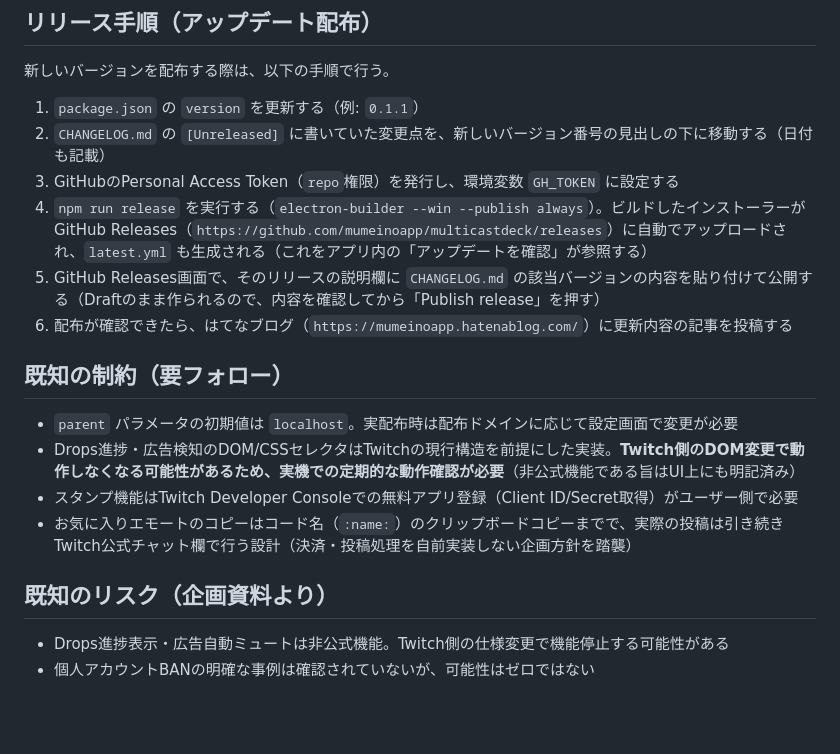
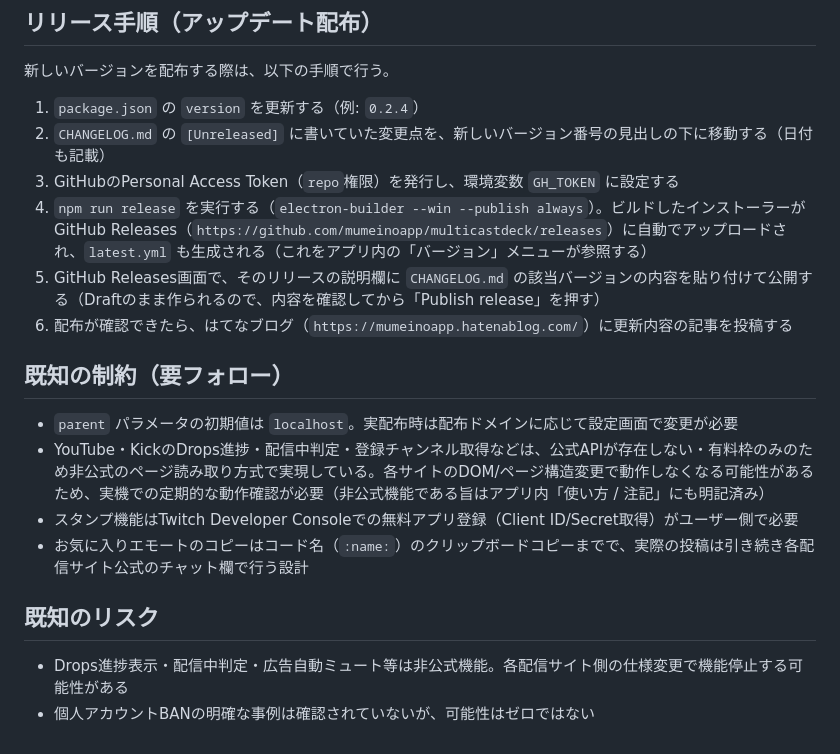
Before and after one commit to mumeinoapp/multicastdeck, a Markdown page: README.md, the part around one of its changes. Drawn GitHub-style; blank space fills up the shorter version.

Commit message:
README.mdを現行機能(v0.2.3時点)に合わせて更新

```diff
--- a/README.md
+++ b/README.md
@@ -35,21 +62,21 @@ npm start
 
 新しいバージョンを配布する際は、以下の手順で行う。
 
-1. `package.json` の `version` を更新する（例: `0.1.1`）
+1. `package.json` の `version` を更新する（例: `0.2.4`）
 2. `CHANGELOG.md` の `[Unreleased]` に書いていた変更点を、新しいバージョン番号の見出しの下に移動する（日付も記載）
 3. GitHubのPersonal Access Token（`repo`権限）を発行し、環境変数 `GH_TOKEN` に設定する
-4. `npm run release` を実行する（`electron-builder --win --publish always`）。ビルドしたインストーラーが GitHub Releases（`https://github.com/mumeinoapp/multicastdeck/releases`）に自動でアップロードされ、`latest.yml` も生成される（これをアプリ内の「アップデートを確認」が参照する）
+4. `npm run release` を実行する（`electron-builder --win --publish always`）。ビルドしたインストーラーが GitHub Releases（`https://github.com/mumeinoapp/multicastdeck/releases`）に自動でアップロードされ、`latest.yml` も生成される（これをアプリ内の「バージョン」メニューが参照する）
 5. GitHub Releases画面で、そのリリースの説明欄に `CHANGELOG.md` の該当バージョンの内容を貼り付けて公開する（Draftのまま作られるので、内容を確認してから「Publish release」を押す）
 6. 配布が確認できたら、はてなブログ（`https://mumeinoapp.hatenablog.com/`）に更新内容の記事を投稿する
 
 ## 既知の制約（要フォロー）
 
 - `parent` パラメータの初期値は `localhost`。実配布時は配布ドメインに応じて設定画面で変更が必要
-- Drops進捗・広告検知のDOM/CSSセレクタはTwitchの現行構造を前提にした実装。**Twitch側のDOM変更で動作しなくなる可能性があるため、実機での定期的な動作確認が必要**（非公式機能である旨はUI上にも明記済み）
+- YouTube・KickのDrops進捗・配信中判定・登録チャンネル取得などは、公式APIが存在しない・有料枠のみのため非公式のページ読み取り方式で実現している。各サイトのDOM/ページ構造変更で動作しなくなる可能性があるため、実機での定期的な動作確認が必要（非公式機能である旨はアプリ内「使い方 / 注記」にも明記済み）
 - スタンプ機能はTwitch Developer Consoleでの無料アプリ登録（Client ID/Secret取得）がユーザー側で必要
-- お気に入りエモートのコピーはコード名（`:name:`）のクリップボードコピーまでで、実際の投稿は引き続きTwitch公式チャット欄で行う設計（決済・投稿処理を自前実装しない企画方針を踏襲）
+- お気に入りエモートのコピーはコード名（`:name:`）のクリップボードコピーまでで、実際の投稿は引き続き各配信サイト公式のチャット欄で行う設計
 
-## 既知のリスク（企画資料より）
+## 既知のリスク
 
-- Drops進捗表示・広告自動ミュートは非公式機能。Twitch側の仕様変更で機能停止する可能性がある
+- Drops進捗表示・配信中判定・広告自動ミュート等は非公式機能。各配信サイト側の仕様変更で機能停止する可能性がある
 - 個人アカウントBANの明確な事例は確認されていないが、可能性はゼロではない
```
Also changed, not shown: other parts of README.md (+44 -17 lines).
